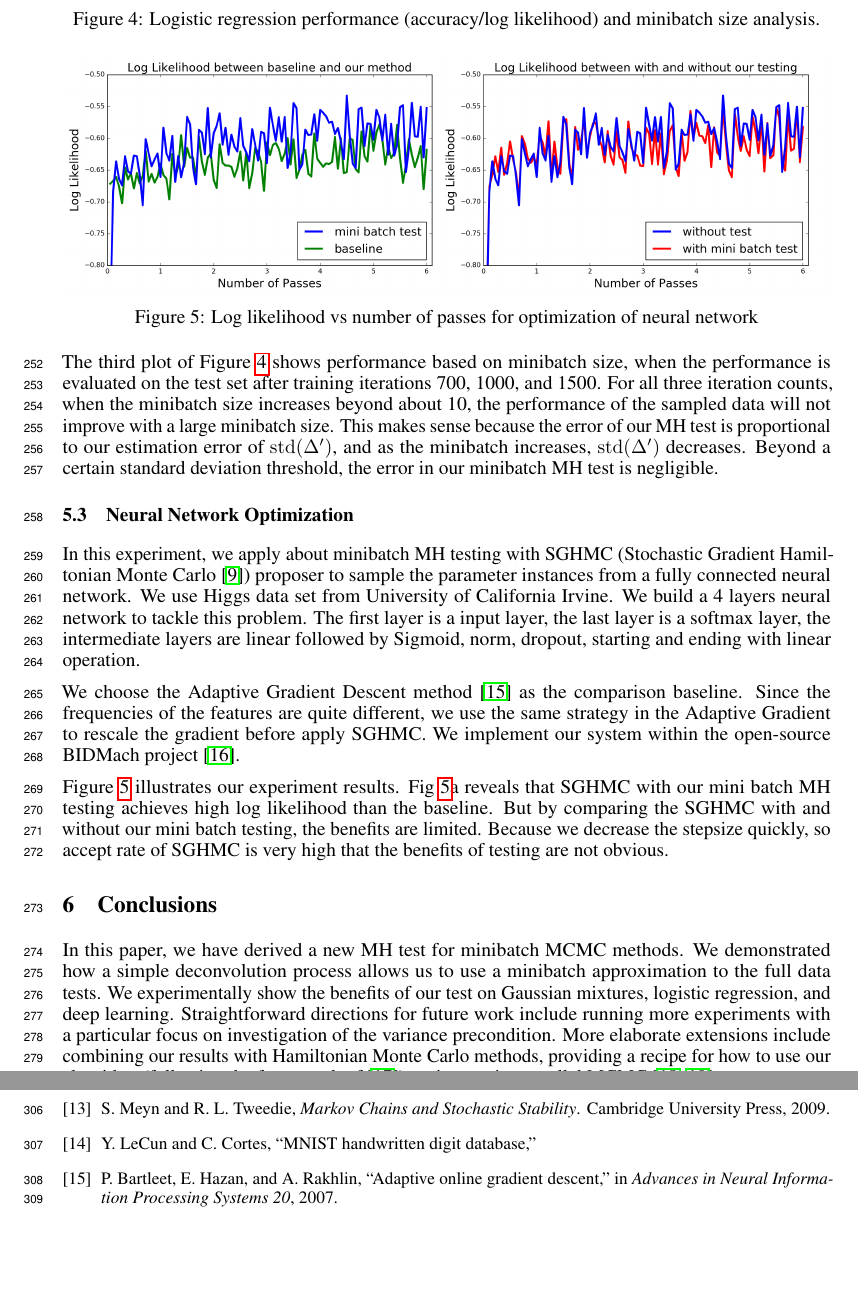
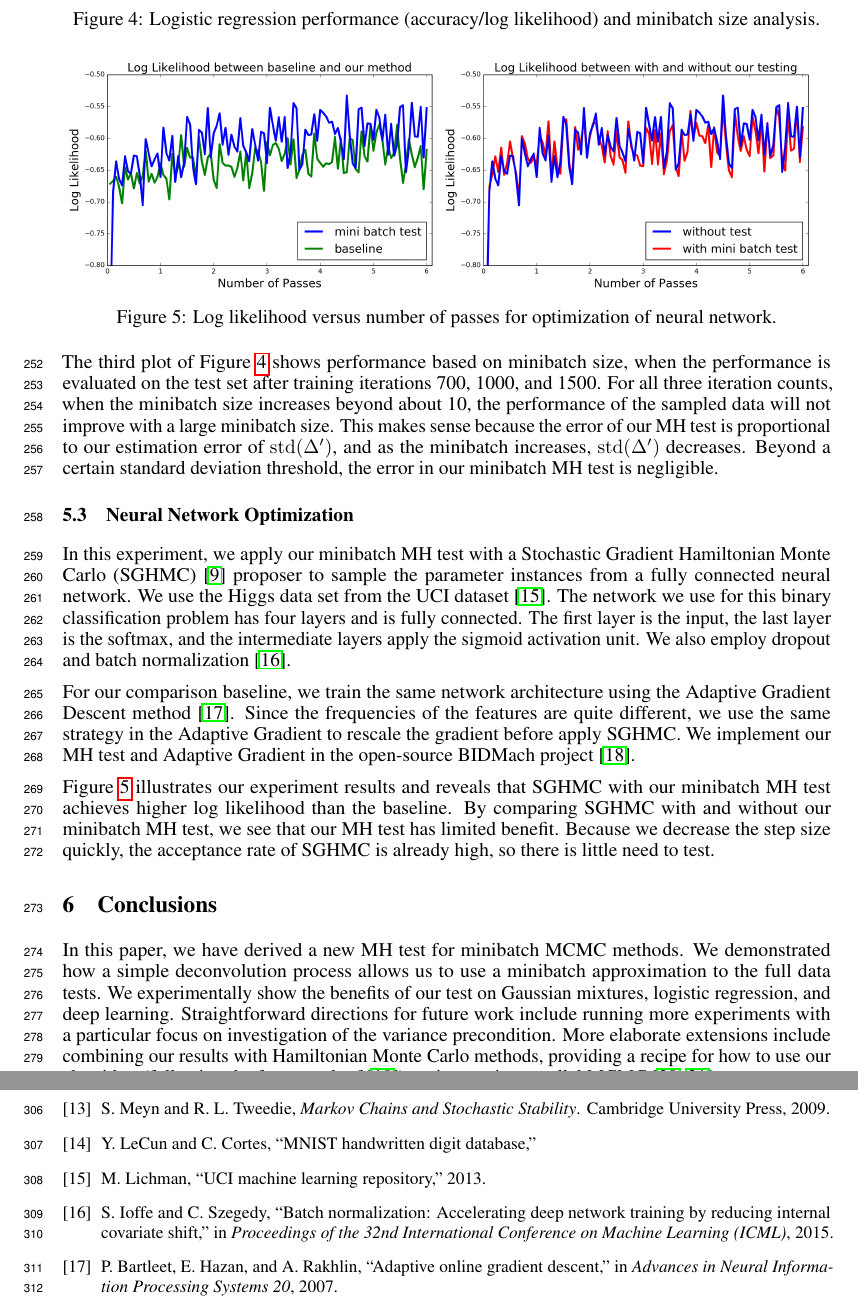
Before and after one commit to DanielTakeshi/New_MH_Test, a LaTeX paper (nips_2016.tex): two parts of pages 8 and 9 of 15, joined at a grey line, cut so that both start at the same text, the shorter picture padded with empty space. Compiled offline with pdfLaTeX.

Commit message:
OK Haoyu and I are calling it a night for now.

```diff
--- a/nips_2016.tex
+++ b/nips_2016.tex
@@ -637,23 +637,29 @@ in our minibatch MH test is negligible.
 
 \subsection{Neural Network Optimization}\label{ssec:nets}
 
-In this experiment, we apply about minibatch MH testing with SGHMC (Stochastic Gradient Hamiltonian
-Monte Carlo~\cite{sghmc_2014}) proposer to sample the parameter instances from a fully connected
-neural network. We use Higgs data set from University of California Irvine. We build a 4 layers neural network to tackle this problem. The first layer is a
-input layer, the last layer is a softmax layer, the intermediate layers are linear followed by
-Sigmoid, norm, dropout, starting and ending with linear operation.
+In this experiment, we apply our minibatch MH test with a Stochastic Gradient Hamiltonian
+Monte Carlo (SGHMC)~\cite{sghmc_2014} proposer to sample the parameter instances from a fully connected
+neural network. We use the Higgs data set from the UCI dataset~\cite{Lichman:2013}. The network we
+use for this binary classification problem has four layers and is fully connected. The first layer
+is the input, the last layer is the softmax, and the intermediate layers apply the sigmoid
+activation unit.  We also employ dropout and batch normalization~\cite{icml2015_ioffe15}.
 
-We choose the Adaptive Gradient Descent method~\cite{adapGrad} as the comparison baseline. Since
-the frequencies of the features are quite different, we use the same strategy in the Adaptive
-Gradient to rescale the gradient before apply SGHMC. We implement our system within the open-source
-BIDMach project~\cite{canny2013bidmach}.
+For our comparison baseline, we train the same network architecture using the Adaptive Gradient
+Descent method~\cite{adapGrad}. Since the frequencies of the features are quite different, we use
+the same strategy in the Adaptive Gradient to rescale the gradient before apply SGHMC. We implement
+our MH test and Adaptive Gradient in the open-source BIDMach project~\cite{canny2013bidmach}.
 
-Figure~\ref{fig:nnet_fig} illustrates our experiment results. Fig~\ref{fig:nnet_fig}a reveals that SGHMC with our mini batch MH testing achieves high log likelihood than the baseline. But by comparing the SGHMC with and without our mini batch testing, the benefits are limited. Because we decrease the stepsize quickly, so accept rate of SGHMC is very high that the benefits of testing are not obvious.
+Figure~\ref{fig:nnet_fig} illustrates our experiment results and reveals that SGHMC with our
+minibatch MH test achieves higher log likelihood than the baseline. By comparing SGHMC with and
+without our minibatch MH test, we see that our MH test has limited benefit. Because we decrease the
+step size quickly, the acceptance rate of SGHMC is already high, so there is little need to test.
+% Daniel's note: Haoyu said he cannot increase the step size without it violating the variance
+% condition.
 
 \begin{figure}[t]
     \centering
     \includegraphics[width=1\linewidth]{exp3}
-    \caption{Log likelihood vs number of passes for optimization of neural network}
+    \caption{Log likelihood versus number of passes for optimization of neural network.}
     \label{fig:nnet_fig}
     \vspace{-10pt}
 \end{figure}
```
Also changed, not shown: nips_2016.bib (+15 -0 lines).
